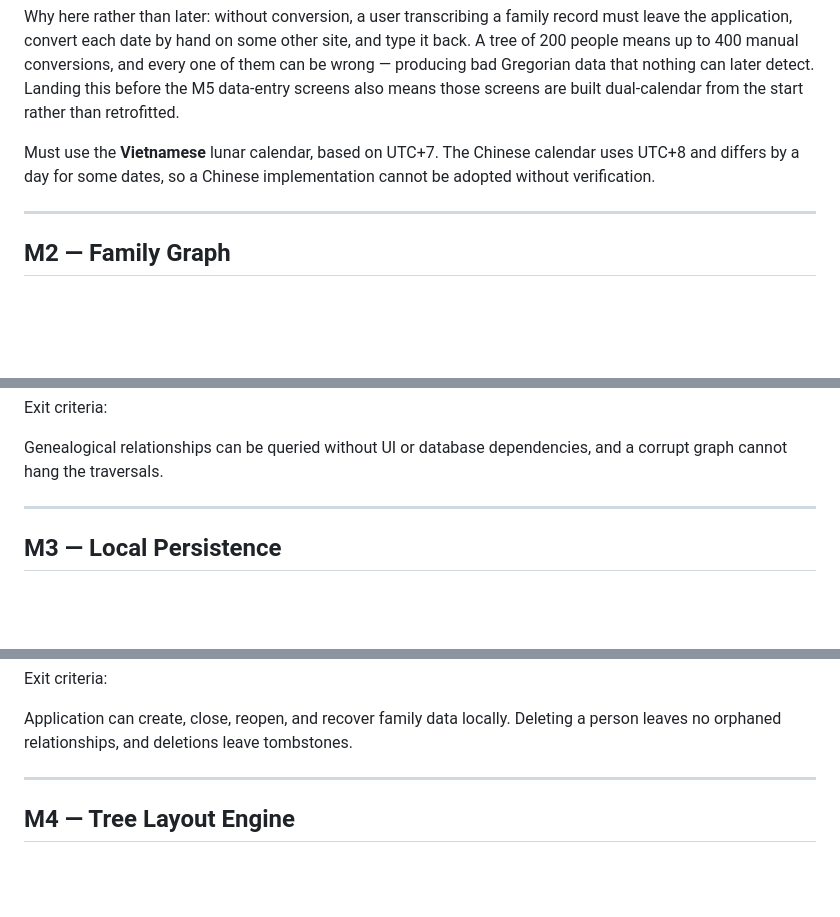
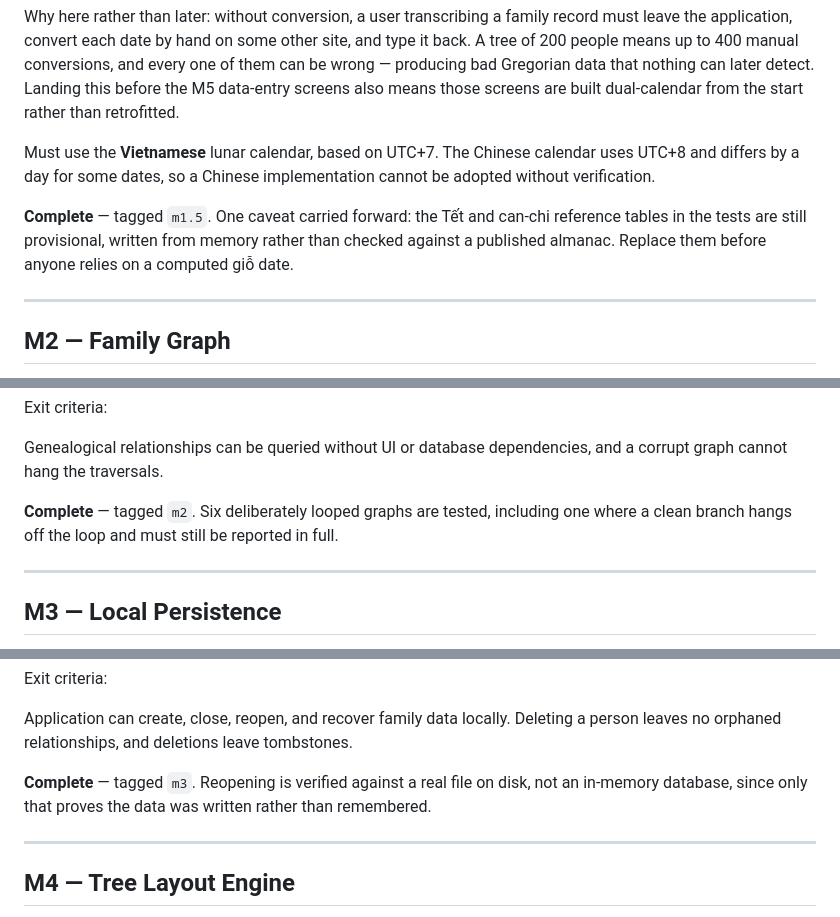
Before and after one commit to daviddoan-swe/ftree, a Markdown page: docs/ROADMAP.md, 3 parts joined by grey strips. GitHub-like rendering; blank space fills up the shorter version.

```diff
--- a/docs/ROADMAP.md
+++ b/docs/ROADMAP.md
@@ -105,6 +105,11 @@ Must use the **Vietnamese** lunar calendar, based on UTC+7. The Chinese
 calendar uses UTC+8 and differs by a day for some dates, so a Chinese
 implementation cannot be adopted without verification.
 
+**Complete** — tagged `m1.5`. One caveat carried forward: the Tết and
+can-chi reference tables in the tests are still provisional, written from
+memory rather than checked against a published almanac. Replace them before
+anyone relies on a computed giỗ date.
+
 ---
 
 ## M2 — Family Graph
@@ -136,6 +141,9 @@ Exit criteria:
 
 Genealogical relationships can be queried without UI or database dependencies,
 and a corrupt graph cannot hang the traversals.
+
+**Complete** — tagged `m2`. Six deliberately looped graphs are tested, including
+one where a clean branch hangs off the loop and must still be reported in full.
 
 ---
 
@@ -172,6 +180,10 @@ Exit criteria:
 Application can create, close, reopen, and recover family data locally.
 Deleting a person leaves no orphaned relationships, and deletions leave
 tombstones.
+
+**Complete** — tagged `m3`. Reopening is verified against a real file on disk,
+not an in-memory database, since only that proves the data was written rather
+than remembered.
 
 ---
 
```
Also changed, not shown: docs/DOMAIN.md (+24 -8 lines).
